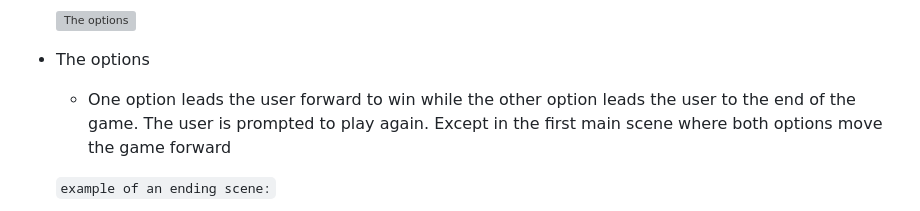
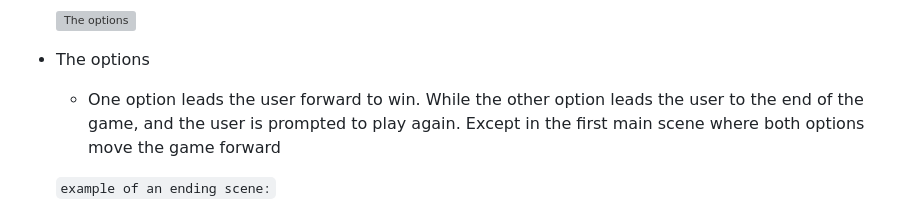
Before and after one commit to Linnea87/adventure-game, a Markdown page: README.md, the part around the change. GitHub-like rendering; grey boxes are pictures that could not be loaded.

Commit message:
Refresch content in README.md

```diff
--- a/README.md
+++ b/README.md
@@ -117,7 +117,7 @@ I've used the following Python packages and/or external imported packages.
     ![The options](docs/first-choice.webp)
 
 - The options
-    - One option leads the user forward to win while the other option leads the user to the end of the game. The user is prompted to play again. Except in the first main scene where both options move the game forward
+    - One option leads the user forward to win. While the other option leads the user to the end of the game, and the user is prompted to play again. Except in the first main scene where both options move the game forward
 
     `example of an ending scene:`
 
```
